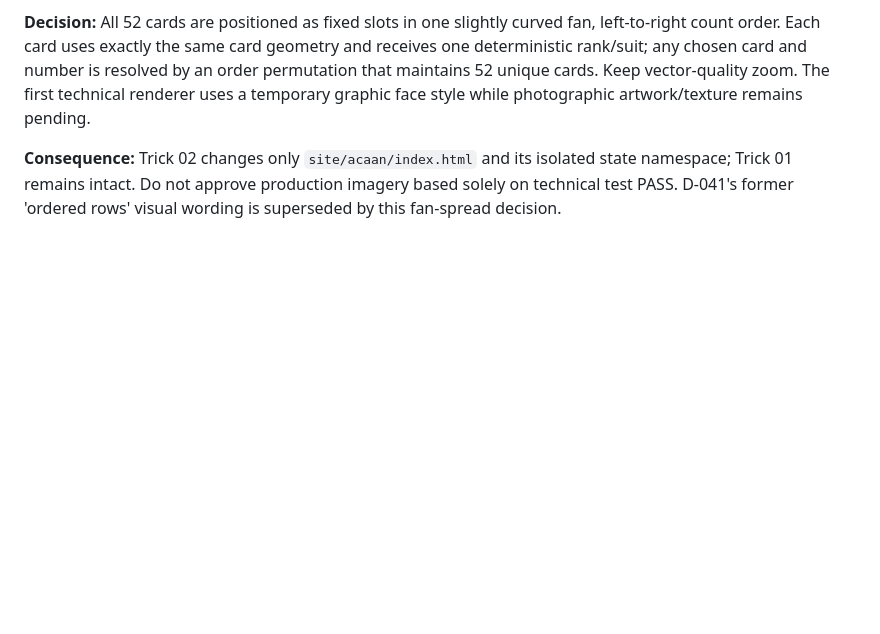
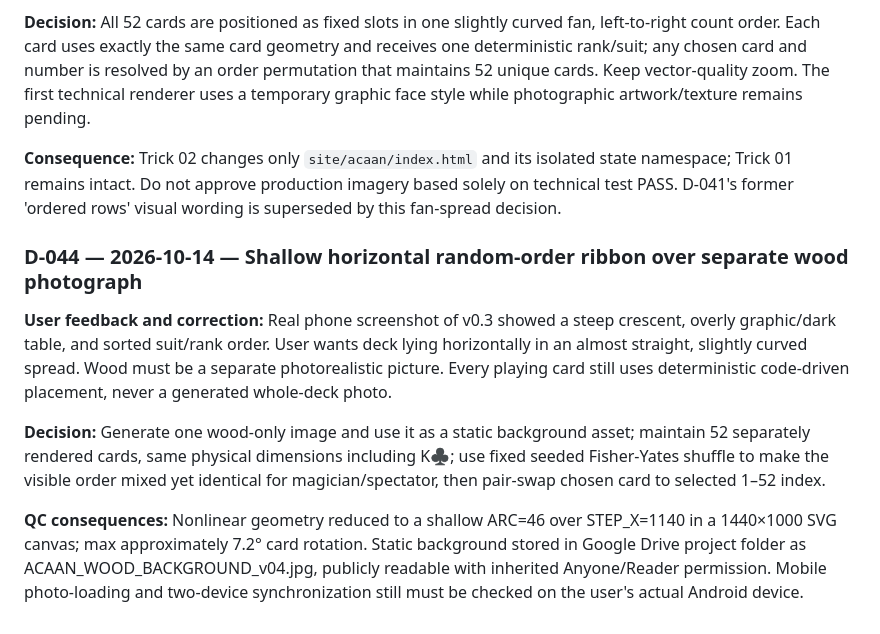
Before and after one commit to momentum448-glitch/Magic, a Markdown page: project_state/DECISION_LOG.md, the part around the change. GitHub-like rendering; blank space fills up the shorter version.

Commit message:
D-044: photographic wooden table separate from deterministic near-straight mixed deck

```diff
--- a/project_state/DECISION_LOG.md
+++ b/project_state/DECISION_LOG.md
@@ -329,3 +329,12 @@
 **Decision:** All 52 cards are positioned as fixed slots in one slightly curved fan, left-to-right count order. Each card uses exactly the same card geometry and receives one deterministic rank/suit; any chosen card and number is resolved by an order permutation that maintains 52 unique cards. Keep vector-quality zoom. The first technical renderer uses a temporary graphic face style while photographic artwork/texture remains pending.
 
 **Consequence:** Trick 02 changes only `site/acaan/index.html` and its isolated state namespace; Trick 01 remains intact. Do not approve production imagery based solely on technical test PASS. D-041's former 'ordered rows' visual wording is superseded by this fan-spread decision.
+
+
+### D-044 — 2026-10-14 — Shallow horizontal random-order ribbon over separate wood photograph
+
+**User feedback and correction:** Real phone screenshot of v0.3 showed a steep crescent, overly graphic/dark table, and sorted suit/rank order. User wants deck lying horizontally in an almost straight, slightly curved spread. Wood must be a separate photorealistic picture. Every playing card still uses deterministic code-driven placement, never a generated whole-deck photo.
+
+**Decision:** Generate one wood-only image and use it as a static background asset; maintain 52 separately rendered cards, same physical dimensions including K♣; use fixed seeded Fisher-Yates shuffle to make the visible order mixed yet identical for magician/spectator, then pair-swap chosen card to selected 1–52 index.
+
+**QC consequences:** Nonlinear geometry reduced to a shallow ARC=46 over STEP_X=1140 in a 1440×1000 SVG canvas; max approximately 7.2° card rotation. Static background stored in Google Drive project folder as ACAAN_WOOD_BACKGROUND_v04.jpg, publicly readable with inherited Anyone/Reader permission. Mobile photo-loading and two-device synchronization still must be checked on the user's actual Android device.
```
